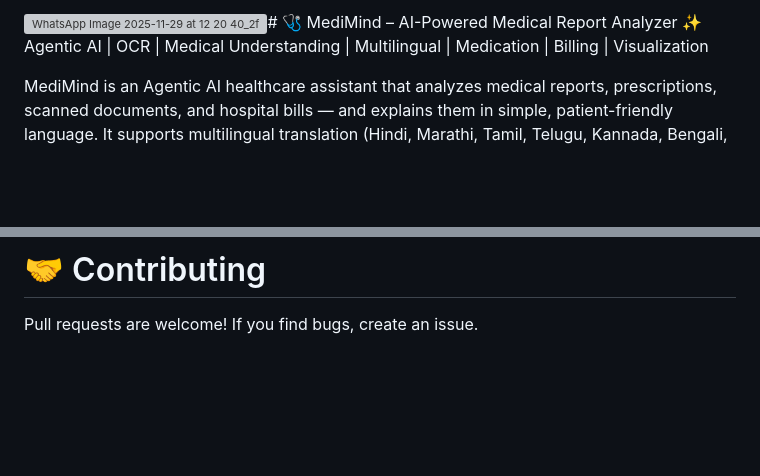
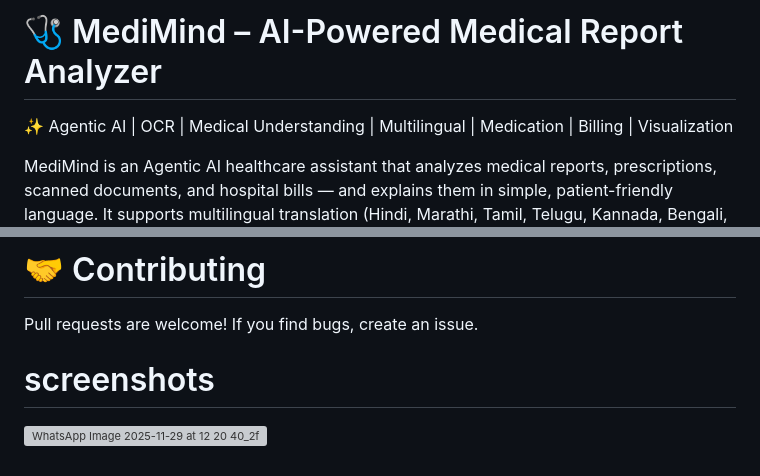
Before and after one commit to Deepak8767/simplify-mediport, a Markdown page: README.md, 2 parts joined by grey strips. GitHub-like rendering; blank space fills up the shorter version; grey boxes are pictures that could not be loaded.

```diff
--- a/README.md
+++ b/README.md
@@ -1,4 +1,4 @@
-![WhatsApp Image 2025-11-29 at 12 20 40_2f4ae1eb](https://github.com/user-attachments/assets/80989cb7-b333-4837-9346-8e49893491d9)# 🩺 MediMind – AI-Powered Medical Report Analyzer
+# 🩺 MediMind – AI-Powered Medical Report Analyzer
 ✨ Agentic AI | OCR | Medical Understanding | Multilingual | Medication | Billing | Visualization
 
 MediMind is an Agentic AI healthcare assistant that analyzes medical reports, prescriptions, scanned documents, and hospital bills — and explains them in simple, patient-friendly language.
@@ -214,3 +214,6 @@ Mobile app version
 
 Pull requests are welcome!
 If you find bugs, create an issue.
+
+# screenshots
+![WhatsApp Image 2025-11-29 at 12 20 40_2f4ae1eb](https://github.com/user-attachments/assets/80989cb7-b333-4837-9346-8e49893491d9)
```
